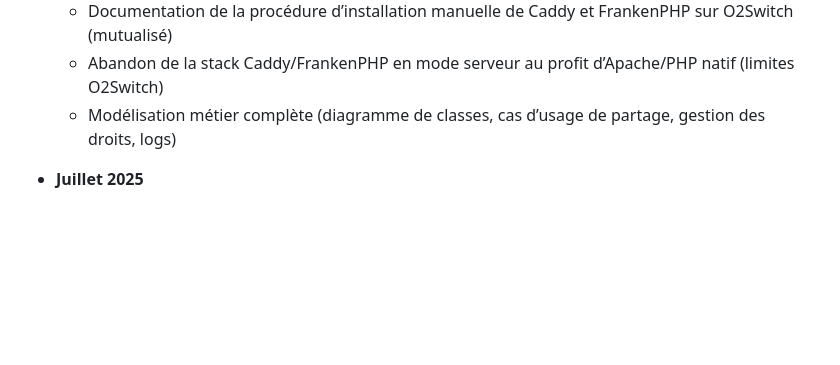
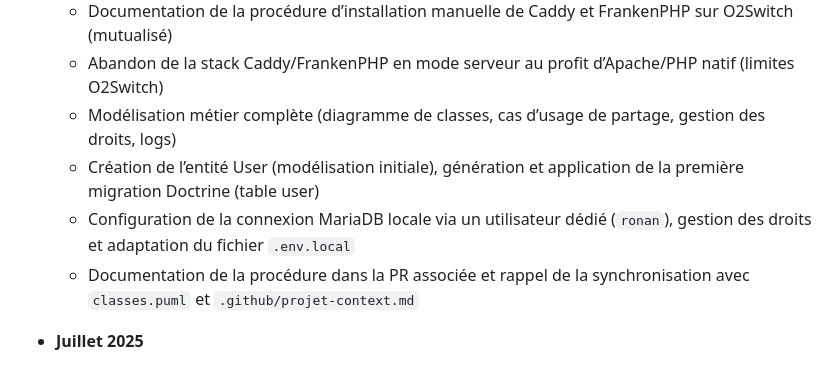
Before and after one commit to ronan-develop/home-cloud, a Markdown page: .github/projet-context.md, the part around the change. Drawn GitHub-style; blank space fills up the shorter version.

Commit message:
✨ feat: ajout de l'entité User et première migration Doctrine pour la table user

```diff
--- a/.github/projet-context.md
+++ b/.github/projet-context.md
@@ -117,6 +117,9 @@ Pour accéder à l’hébergement O2Switch en SSH :
   - Documentation de la procédure d’installation manuelle de Caddy et FrankenPHP sur O2Switch (mutualisé)
   - Abandon de la stack Caddy/FrankenPHP en mode serveur au profit d’Apache/PHP natif (limites O2Switch)
   - Modélisation métier complète (diagramme de classes, cas d’usage de partage, gestion des droits, logs)
+  - Création de l’entité User (modélisation initiale), génération et application de la première migration Doctrine (table user)
+  - Configuration de la connexion MariaDB locale via un utilisateur dédié (`ronan`), gestion des droits et adaptation du fichier `.env.local`
+  - Documentation de la procédure dans la PR associée et rappel de la synchronisation avec `classes.puml` et `.github/projet-context.md`
 
 - **Juillet 2025**
   - Initialisation du projet Home Cloud (structure Symfony, API Platform, configuration O2Switch)
```
